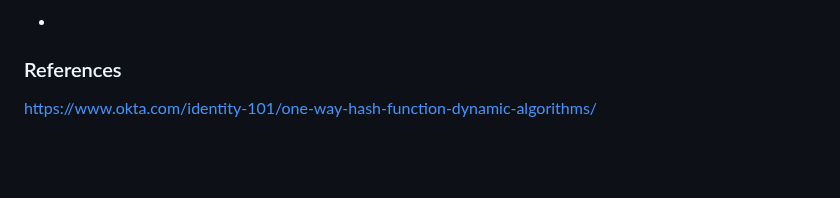
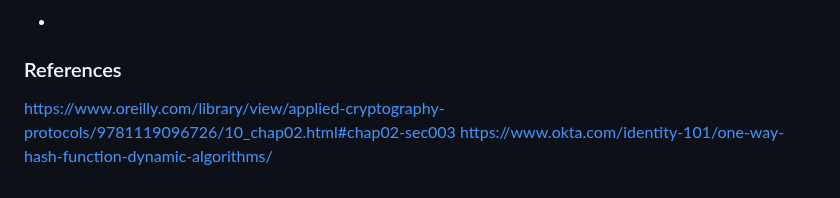
Before and after one commit to Stephenyeah/Information-security, a Markdown page: h6-September2024!.md, the part around the change. Rendered like a GitHub page; blank space fills up the shorter version.

```diff
--- a/h6-September2024!.md
+++ b/h6-September2024!.md
@@ -72,5 +72,5 @@
 -
 
 ### References
-
+https://www.oreilly.com/library/view/applied-cryptography-protocols/9781119096726/10_chap02.html#chap02-sec003
 https://www.okta.com/identity-101/one-way-hash-function-dynamic-algorithms/
```
